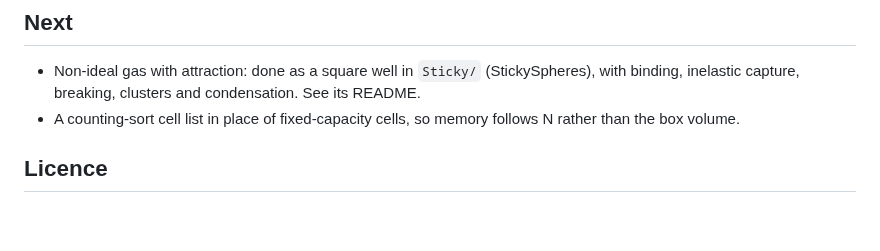
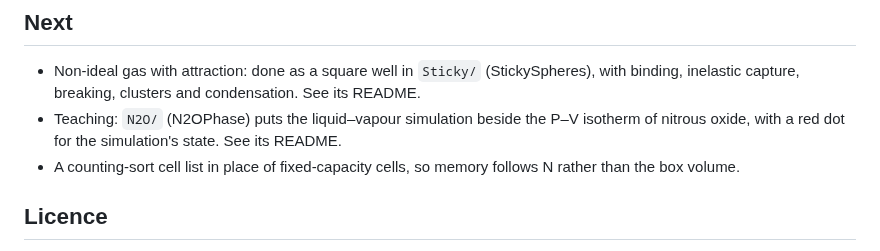
Before and after one commit to howarddent/HardSpheres, a Markdown page: README.md, the part around the change. Drawn GitHub-style; blank space fills up the shorter version.

```diff
--- a/README.md
+++ b/README.md
@@ -63,6 +63,7 @@ Command line: `--n=`, `--phi=`, `--maxwell`, `--hold`, `--speed=`, `--compress=<
 ## Next
 
 - Non-ideal gas with attraction: done as a square well in `Sticky/` (StickySpheres), with binding, inelastic capture, breaking, clusters and condensation. See its README.
+- Teaching: `N2O/` (N2OPhase) puts the liquid–vapour simulation beside the P–V isotherm of nitrous oxide, with a red dot for the simulation's state. See its README.
 - A counting-sort cell list in place of fixed-capacity cells, so memory follows N rather than the box volume.
 
 ## Licence
```
Also changed, not shown: N2O/README.md (added, +169 -0 lines), docs/n2o-saturated.png (added), docs/n2o-vapour.png (added), 11 other files.
